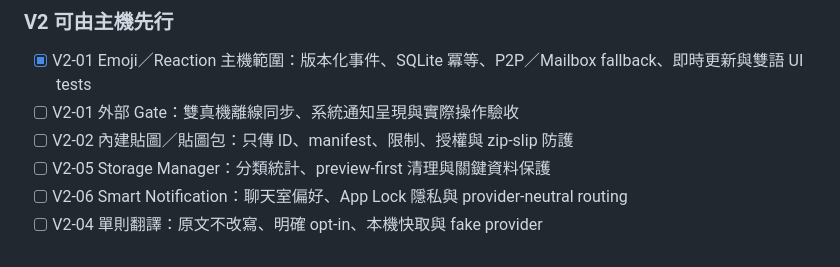
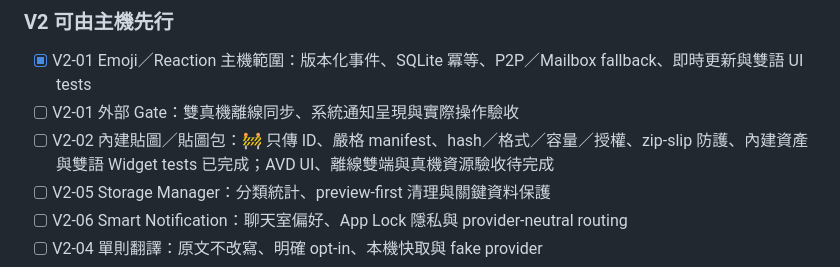
Before and after one commit to leezxt/p2p-chat, a Markdown page: docs/handoff_checklist.md, the part around the change. GitHub-like rendering.

```diff
--- a/docs/handoff_checklist.md
+++ b/docs/handoff_checklist.md
@@ -32,7 +32,7 @@ Android application ID、iOS Bundle ID、Firebase project 與加密 domain strin
 
 - [x] V2-01 Emoji／Reaction 主機範圍：版本化事件、SQLite 冪等、P2P／Mailbox fallback、即時更新與雙語 UI tests
 - [ ] V2-01 外部 Gate：雙真機離線同步、系統通知呈現與實際操作驗收
-- [ ] V2-02 內建貼圖／貼圖包：只傳 ID、manifest、限制、授權與 zip-slip 防護
+- [ ] V2-02 內建貼圖／貼圖包：🚧 只傳 ID、嚴格 manifest、hash／格式／容量／授權、zip-slip 防護、內建資產與雙語 Widget tests 已完成；AVD UI、離線雙端與真機資源驗收待完成
 - [ ] V2-05 Storage Manager：分類統計、preview-first 清理與關鍵資料保護
 - [ ] V2-06 Smart Notification：聊天室偏好、App Lock 隱私與 provider-neutral routing
 - [ ] V2-04 單則翻譯：原文不改寫、明確 opt-in、本機快取與 fake provider
```
Also changed, not shown: docs/project_tasks.md (+1 -1 lines).
